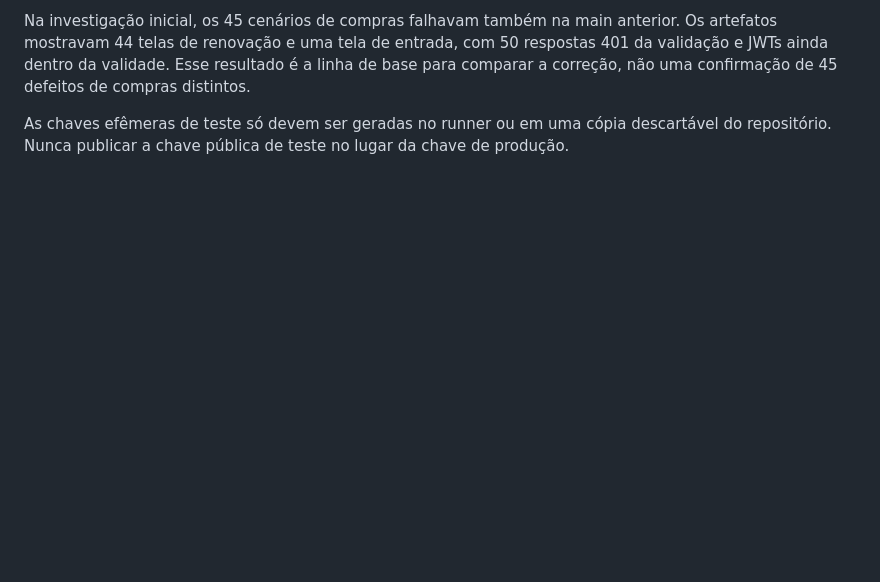
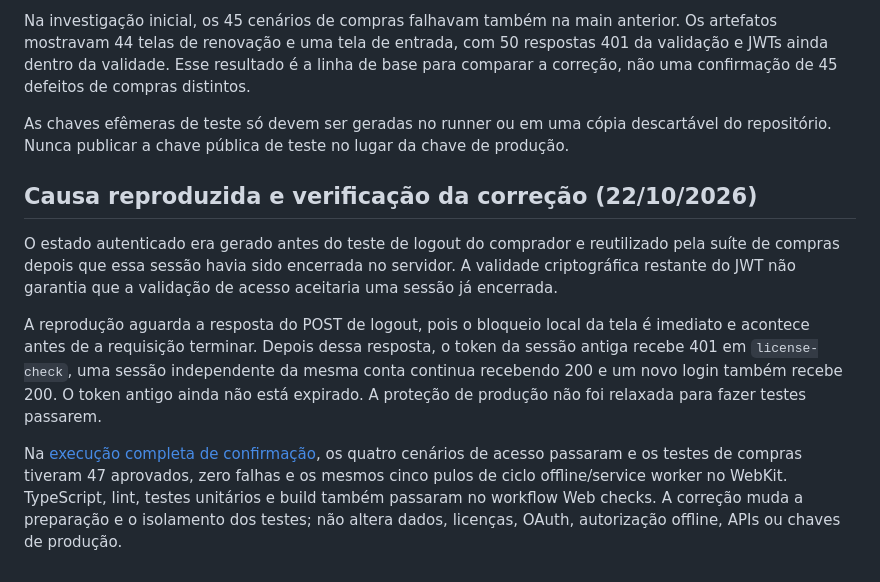
Before and after one commit to gaugerr/vertice-web, a Markdown page: docs/access/VALIDATION.md, the part around the change. Drawn GitHub-style; blank space fills up the shorter version.

Commit message:
docs: record reproduced session failure and green integration checks

```diff
--- a/docs/access/VALIDATION.md
+++ b/docs/access/VALIDATION.md
@@ -49,3 +49,23 @@ para comparar a correção, não uma confirmação de 45 defeitos de compras dis
 
 As chaves efêmeras de teste só devem ser geradas no runner ou em uma cópia descartável
 do repositório. Nunca publicar a chave pública de teste no lugar da chave de produção.
+
+## Causa reproduzida e verificação da correção (22/10/2026)
+
+O estado autenticado era gerado antes do teste de logout do comprador e reutilizado
+pela suíte de compras depois que essa sessão havia sido encerrada no servidor.
+A validade criptográfica restante do JWT não garantia que a validação de acesso
+aceitaria uma sessão já encerrada.
+
+A reprodução aguarda a resposta do POST de logout, pois o bloqueio local da tela é
+imediato e acontece antes de a requisição terminar. Depois dessa resposta, o token
+da sessão antiga recebe 401 em `license-check`, uma sessão independente da mesma
+conta continua recebendo 200 e um novo login também recebe 200. O token antigo ainda
+não está expirado. A proteção de produção não foi relaxada para fazer testes passarem.
+
+Na [execução completa de confirmação](https://github.com/gaugerr/vertice-web/actions/runs/39874217455),
+os quatro cenários de acesso passaram e os testes de compras tiveram 47 aprovados,
+zero falhas e os mesmos cinco pulos de ciclo offline/service worker no WebKit.
+TypeScript, lint, testes unitários e build também passaram no workflow Web checks.
+A correção muda a preparação e o isolamento dos testes; não altera dados, licenças,
+OAuth, autorização offline, APIs ou chaves de produção.
```
